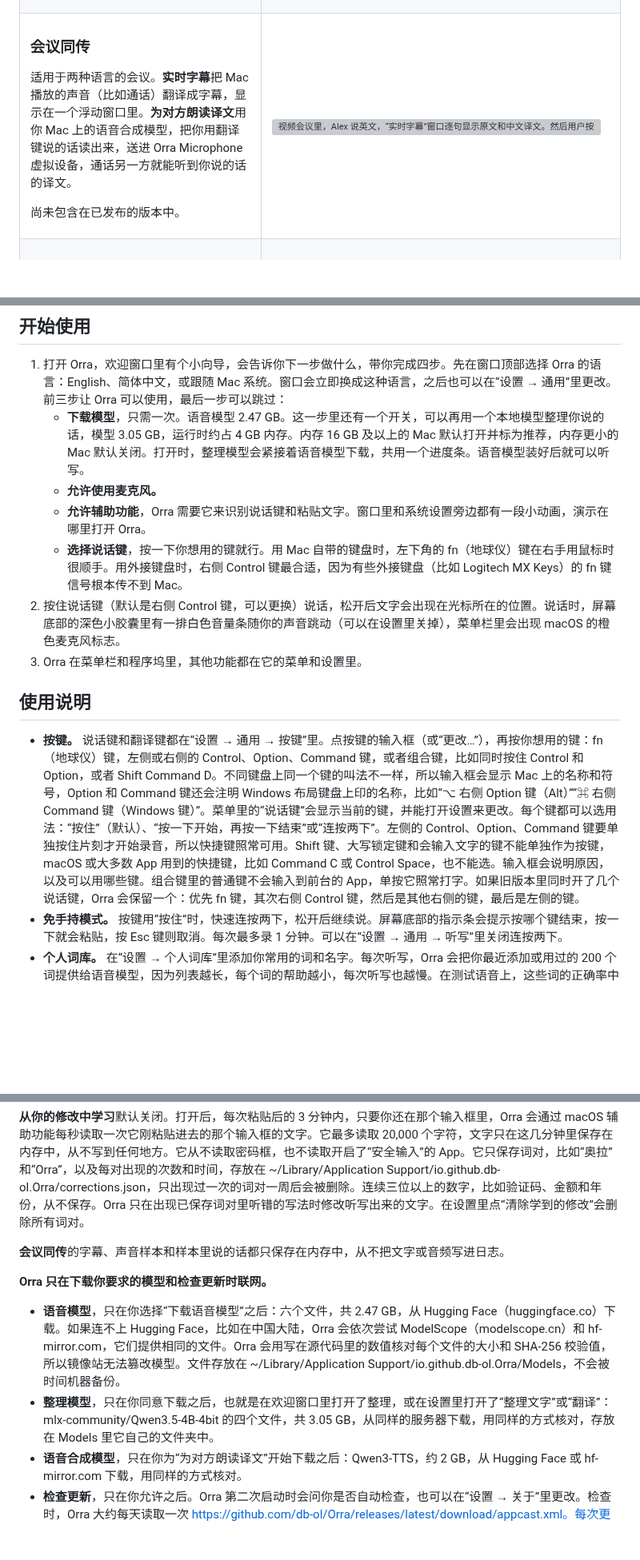
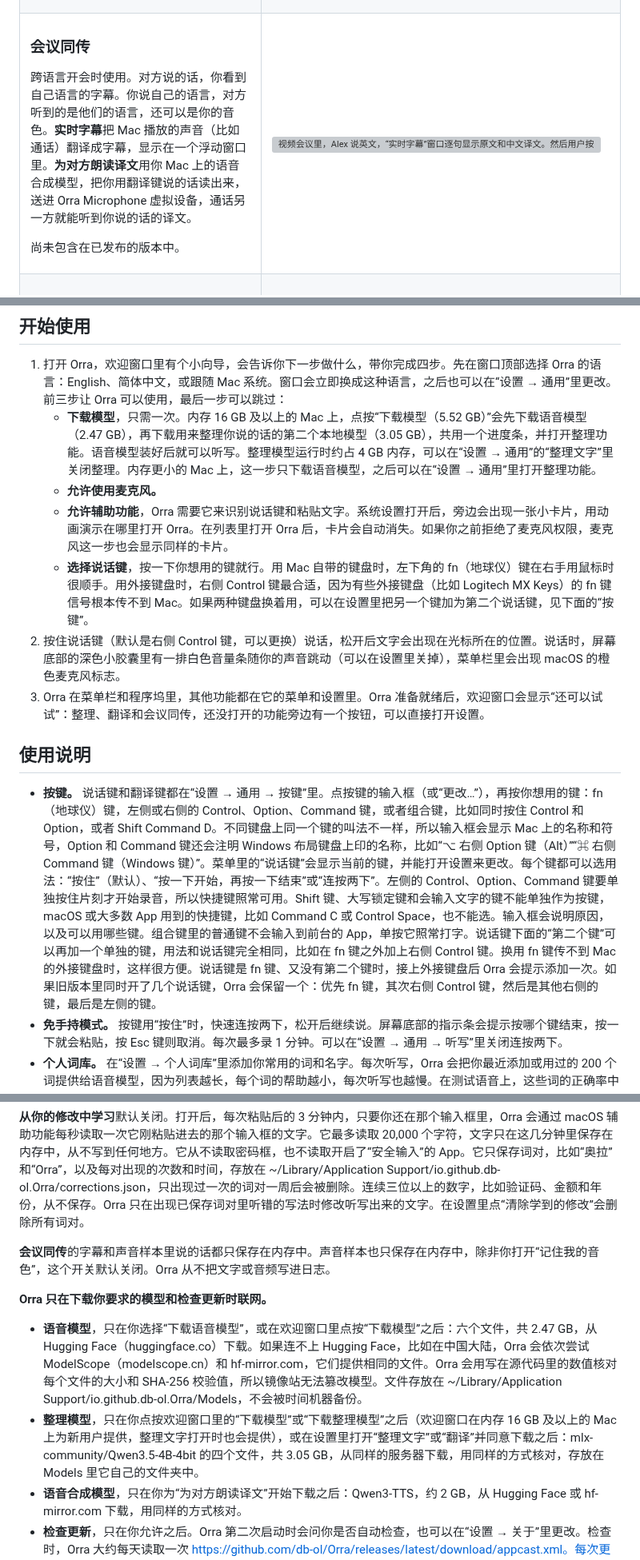
Before and after one commit to db-ol/Orra, a Markdown page: README.zh-CN.md, 3 parts joined by grey strips. Shown at 80% size. Drawn GitHub-style; blank space fills up the shorter version; grey boxes are pictures that could not be loaded.

```diff
--- a/README.zh-CN.md
+++ b/README.zh-CN.md
@@ -72,7 +72,7 @@
 
 ### 会议同传
 
-适用于两种语言的会议。**实时字幕**把 Mac 播放的声音（比如通话）翻译成字幕，显示在一个浮动窗口里。**为对方朗读译文**用你 Mac 上的语音合成模型，把你用翻译键说的话读出来，送进 Orra Microphone 虚拟设备，通话另一方就能听到你说的话的译文。
+跨语言开会时使用。对方说的话，你看到自己语言的字幕。你说自己的语言，对方听到的是他们的语言，还可以是你的音色。**实时字幕**把 Mac 播放的声音（比如通话）翻译成字幕，显示在一个浮动窗口里。**为对方朗读译文**用你 Mac 上的语音合成模型，把你用翻译键说的话读出来，送进 Orra Microphone 虚拟设备，通话另一方就能听到你说的话的译文。
 
 尚未包含在已发布的版本中。
 
@@ -104,16 +104,16 @@
 ## 开始使用
 
 1. 打开 Orra，欢迎窗口里有个小向导，会告诉你下一步做什么，带你完成四步。先在窗口顶部选择 Orra 的语言：English、简体中文，或跟随 Mac 系统。窗口会立即换成这种语言，之后也可以在“设置 → 通用”里更改。前三步让 Orra 可以使用，最后一步可以跳过：
-   - **下载模型**，只需一次。语音模型 2.47 GB。这一步里还有一个开关，可以再用一个本地模型整理你说的话，模型 3.05 GB，运行时约占 4 GB 内存。内存 16 GB 及以上的 Mac 默认打开并标为推荐，内存更小的 Mac 默认关闭。打开时，整理模型会紧接着语音模型下载，共用一个进度条。语音模型装好后就可以听写。
+   - **下载模型**，只需一次。内存 16 GB 及以上的 Mac 上，点按“下载模型（5.52 GB）”会先下载语音模型（2.47 GB），再下载用来整理你说的话的第二个本地模型（3.05 GB），共用一个进度条，并打开整理功能。语音模型装好后就可以听写。整理模型运行时约占 4 GB 内存，可以在“设置 → 通用”的“整理文字”里关闭整理。内存更小的 Mac 上，这一步只下载语音模型，之后可以在“设置 → 通用”里打开整理功能。
    - **允许使用麦克风。**
-   - **允许辅助功能**，Orra 需要它来识别说话键和粘贴文字。窗口里和系统设置旁边都有一段小动画，演示在哪里打开 Orra。
-   - **选择说话键**，按一下你想用的键就行。用 Mac 自带的键盘时，左下角的 fn（地球仪）键在右手用鼠标时很顺手。用外接键盘时，右侧 Control 键最合适，因为有些外接键盘（比如 Logitech MX Keys）的 fn 键信号根本传不到 Mac。
+   - **允许辅助功能**，Orra 需要它来识别说话键和粘贴文字。系统设置打开后，旁边会出现一张小卡片，用动画演示在哪里打开 Orra。在列表里打开 Orra 后，卡片会自动消失。如果你之前拒绝了麦克风权限，麦克风这一步也会显示同样的卡片。
+   - **选择说话键**，按一下你想用的键就行。用 Mac 自带的键盘时，左下角的 fn（地球仪）键在右手用鼠标时很顺手。用外接键盘时，右侧 Control 键最合适，因为有些外接键盘（比如 Logitech MX Keys）的 fn 键信号根本传不到 Mac。如果两种键盘换着用，可以在设置里把另一个键加为第二个说话键，见下面的“按键”。
 2. 按住说话键（默认是右侧 Control 键，可以更换）说话，松开后文字会出现在光标所在的位置。说话时，屏幕底部的深色小胶囊里有一排白色音量条随你的声音跳动（可以在设置里关掉），菜单栏里会出现 macOS 的橙色麦克风标志。
-3. Orra 在菜单栏和程序坞里，其他功能都在它的菜单和设置里。
+3. Orra 在菜单栏和程序坞里，其他功能都在它的菜单和设置里。Orra 准备就绪后，欢迎窗口会显示“还可以试试”：整理、翻译和会议同传，还没打开的功能旁边有一个按钮，可以直接打开设置。
 
 ## 使用说明
 
-- **按键。** 说话键和翻译键都在“设置 → 通用 → 按键”里。点按键的输入框（或“更改…”），再按你想用的键：fn（地球仪）键，左侧或右侧的 Control、Option、Command 键，或者组合键，比如同时按住 Control 和 Option，或者 Shift Command D。不同键盘上同一个键的叫法不一样，所以输入框会显示 Mac 上的名称和符号，Option 和 Command 键还会注明 Windows 布局键盘上印的名称，比如“⌥ 右侧 Option 键（Alt）”“⌘ 右侧 Command 键（Windows 键）”。菜单里的“说话键”会显示当前的键，并能打开设置来更改。每个键都可以选用法：“按住”（默认）、“按一下开始，再按一下结束”或“连按两下”。左侧的 Control、Option、Command 键要单独按住片刻才开始录音，所以快捷键照常可用。Shift 键、大写锁定键和会输入文字的键不能单独作为按键，macOS 或大多数 App 用到的快捷键，比如 Command C 或 Control Space，也不能选。输入框会说明原因，以及可以用哪些键。组合键里的普通键不会输入到前台的 App，单按它照常打字。如果旧版本里同时开了几个说话键，Orra 会保留一个：优先 fn 键，其次右侧 Control 键，然后是其他右侧的键，最后是左侧的键。
+- **按键。** 说话键和翻译键都在“设置 → 通用 → 按键”里。点按键的输入框（或“更改…”），再按你想用的键：fn（地球仪）键，左侧或右侧的 Control、Option、Command 键，或者组合键，比如同时按住 Control 和 Option，或者 Shift Command D。不同键盘上同一个键的叫法不一样，所以输入框会显示 Mac 上的名称和符号，Option 和 Command 键还会注明 Windows 布局键盘上印的名称，比如“⌥ 右侧 Option 键（Alt）”“⌘ 右侧 Command 键（Windows 键）”。菜单里的“说话键”会显示当前的键，并能打开设置来更改。每个键都可以选用法：“按住”（默认）、“按一下开始，再按一下结束”或“连按两下”。左侧的 Control、Option、Command 键要单独按住片刻才开始录音，所以快捷键照常可用。Shift 键、大写锁定键和会输入文字的键不能单独作为按键，macOS 或大多数 App 用到的快捷键，比如 Command C 或 Control Space，也不能选。输入框会说明原因，以及可以用哪些键。组合键里的普通键不会输入到前台的 App，单按它照常打字。说话键下面的“第二个键”可以再加一个单独的键，用法和说话键完全相同，比如在 fn 键之外加上右侧 Control 键。换用 fn 键传不到 Mac 的外接键盘时，这样很方便。说话键是 fn 键、又没有第二个键时，接上外接键盘后 Orra 会提示添加一次。如果旧版本里同时开了几个说话键，Orra 会保留一个：优先 fn 键，其次右侧 Control 键，然后是其他右侧的键，最后是左侧的键。
 - **免手持模式。** 按键用“按住”时，快速连按两下，松开后继续说。屏幕底部的指示条会提示按哪个键结束，按一下就会粘贴，按 Esc 键则取消。每次最多录 1 分钟。可以在“设置 → 通用 → 听写”里关闭连按两下。
 - **个人词库。** 在“设置 → 个人词库”里添加你常用的词和名字。每次听写，Orra 会把你最近添加或用过的 200 个词提供给语音模型，因为列表越长，每个词的帮助越小，每次听写也越慢。在测试语音上，这些词的正确率中文从约 84% 提高到 99%，英文从 83% 提高到 96%，而且没说到的词几乎不会被凭空加进来。词库最多可以放 5000 个词，这个上限只是为了防止数据失控。表格里显示每个词是你添加的还是 Orra 学到的、Orra 曾把它听成什么，以及你上次用到它的时间。
 - **从你的修改中学习。** 在“设置 → 通用 → 听写”里打开“从我的修改中学习”。听写后你马上改正了一个听错的词，Orra 会把你的写法加入个人词库，并弹出提示，你可以撤销。去掉或加上单词之间的空格也算，比如把 read me 改成 readme。如果你只改了名字里的一个汉字，比如把“林悦”改成“霖悦”，Orra 会先询问你，并给出它猜的完整词语，你可以修改后再添加。之后的听写里，如果语音模型还是写成听错的样子，Orra 会换成你的写法，前提是学习开着、这个词还在个人词库里。只由普通词组成的听错写法（比如把 there 改成 their）从不替换。把听错的写法改回去，就不再替换。从个人词库删掉的词，下次再改正时会重新学到，点过“撤销”的词则不会。学习在 macOS 能读取文字的 App 里有效，比如备忘录、邮件和 Safari。在其他 App 里，可以拷贝这个词，再从 Orra 的菜单里添加。
@@ -135,12 +135,12 @@ Orra 在你的 Mac 上把语音转成文字，从不把录音或文字发送到
 
 **从你的修改中学习**默认关闭。打开后，每次粘贴后的 3 分钟内，只要你还在那个输入框里，Orra 会通过 macOS 辅助功能每秒读取一次它刚粘贴进去的那个输入框的文字。它最多读取 20,000 个字符，文字只在这几分钟里保存在内存中，从不写到任何地方。它从不读取密码框，也不读取开启了“安全输入”的 App。它只保存词对，比如“奥拉”和“Orra”，以及每对出现的次数和时间，存放在 ~/Library/Application Support/io.github.db-ol.Orra/corrections.json，只出现过一次的词对一周后会被删除。连续三位以上的数字，比如验证码、金额和年份，从不保存。Orra 只在出现已保存词对里听错的写法时修改听写出来的文字。在设置里点“清除学到的修改”会删除所有词对。
 
-**会议同传**的字幕、声音样本和样本里说的话都只保存在内存中，从不把文字或音频写进日志。
+**会议同传**的字幕和声音样本里说的话都只保存在内存中。声音样本也只保存在内存中，除非你打开“记住我的音色”，这个开关默认关闭。Orra 从不把文字或音频写进日志。
 
 **Orra 只在下载你要求的模型和检查更新时联网。**
 
-- **语音模型**，只在你选择“下载语音模型”之后：六个文件，共 2.47 GB，从 Hugging Face（huggingface.co）下载。如果连不上 Hugging Face，比如在中国大陆，Orra 会依次尝试 ModelScope（modelscope.cn）和 hf-mirror.com，它们提供相同的文件。Orra 会用写在源代码里的数值核对每个文件的大小和 SHA-256 校验值，所以镜像站无法篡改模型。文件存放在 ~/Library/Application Support/io.github.db-ol.Orra/Models，不会被时间机器备份。
-- **整理模型**，只在你同意下载之后，也就是在欢迎窗口里打开了整理，或在设置里打开了“整理文字”或“翻译”：mlx-community/Qwen3.5-4B-4bit 的四个文件，共 3.05 GB，从同样的服务器下载，用同样的方式核对，存放在 Models 里它自己的文件夹中。
+- **语音模型**，只在你选择“下载语音模型”，或在欢迎窗口里点按“下载模型”之后：六个文件，共 2.47 GB，从 Hugging Face（huggingface.co）下载。如果连不上 Hugging Face，比如在中国大陆，Orra 会依次尝试 ModelScope（modelscope.cn）和 hf-mirror.com，它们提供相同的文件。Orra 会用写在源代码里的数值核对每个文件的大小和 SHA-256 校验值，所以镜像站无法篡改模型。文件存放在 ~/Library/Application Support/io.github.db-ol.Orra/Models，不会被时间机器备份。
+- **整理模型**，只在你点按欢迎窗口里的“下载模型”或“下载整理模型”之后（欢迎窗口在内存 16 GB 及以上的 Mac 上为新用户提供，整理文字打开时也会提供），或在设置里打开“整理文字”或“翻译”并同意下载之后：mlx-community/Qwen3.5-4B-4bit 的四个文件，共 3.05 GB，从同样的服务器下载，用同样的方式核对，存放在 Models 里它自己的文件夹中。
 - **语音合成模型**，只在你为“为对方朗读译文”开始下载之后：Qwen3-TTS，约 2 GB，从 Hugging Face 或 hf-mirror.com 下载，用同样的方式核对。
 - **检查更新**，只在你允许之后。Orra 第二次启动时会问你是否自动检查，也可以在“设置 → 关于”里更改。检查时，Orra 大约每天读取一次 https://github.com/db-ol/Orra/releases/latest/download/appcast.xml。每次更新都要你同意后才会安装，而且只安装用本项目更新密钥签名的更新和更新清单。
 
```
Also changed, not shown: other parts of README.zh-CN.md (+5 -5 lines), README.md (+14 -14 lines).
